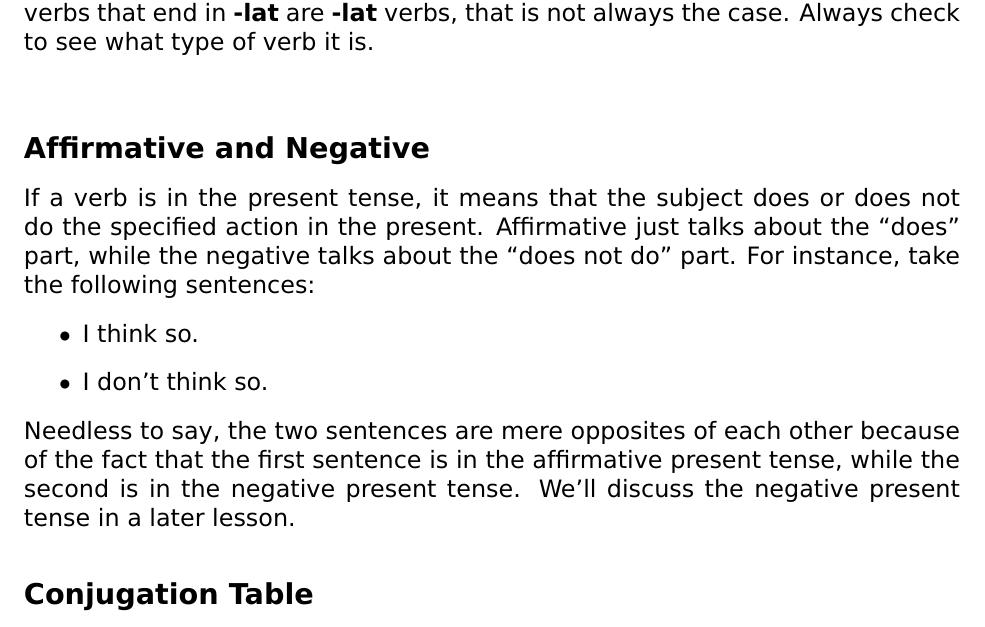
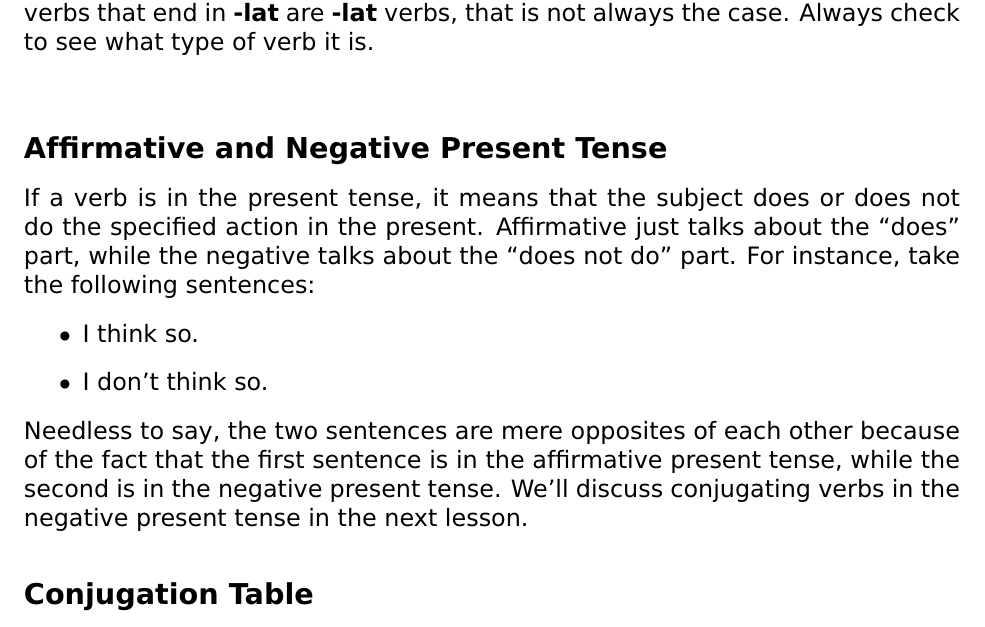
Before and after one commit to sunquan8094/lekh-dothraki-pdf, a LaTeX thesis (document.tex, which reads lesson01.tex): part of page 9 of 41, cut so that both start at the same text. Compiled offline with pdfLaTeX.

Commit message:
Corrected Lesson 01

```diff
--- a/lesson01.tex
+++ b/lesson01.tex
@@ -26,7 +26,7 @@ conjugated differently. That's because Dothraki has two verb types: \textbf{-at}
 verbs and \textbf{-lat} verbs, named for what their infinitive forms end with.
 It must be worth noting that while most verbs that end in \textbf{-lat} are \textbf{-lat} verbs,
 that is not always the case. Always check to see what type of verb it is.\\
-\subsection*{Affirmative and Negative}
+\subsection*{Affirmative and Negative Present Tense}
 If a verb is in the present tense, it means that the subject does or does not do the specified action in the present.
 Affirmative just talks about the ``does'' part, while the negative talks about the ``does not do'' part. For instance,
 take the following sentences:
@@ -35,8 +35,8 @@ take the following sentences:
 	\item I don't think so.
 \end{itemize}
 Needless to say, the two sentences are mere opposites of each other because of the fact that the first sentence is in
-the affirmative present tense, while the second is in the negative present tense. We'll discuss the negative present
-tense in a later lesson.
+the affirmative present tense, while the second is in the negative present tense. We'll discuss conjugating verbs in the negative present
+tense in the next lesson.
 \subsection*{Conjugation Table}
 Below is a table specifying how these verbs should be conjugated in the affirmative present tense. \\
 \begin{tabular}{|c|c|c|c|c|}
```
